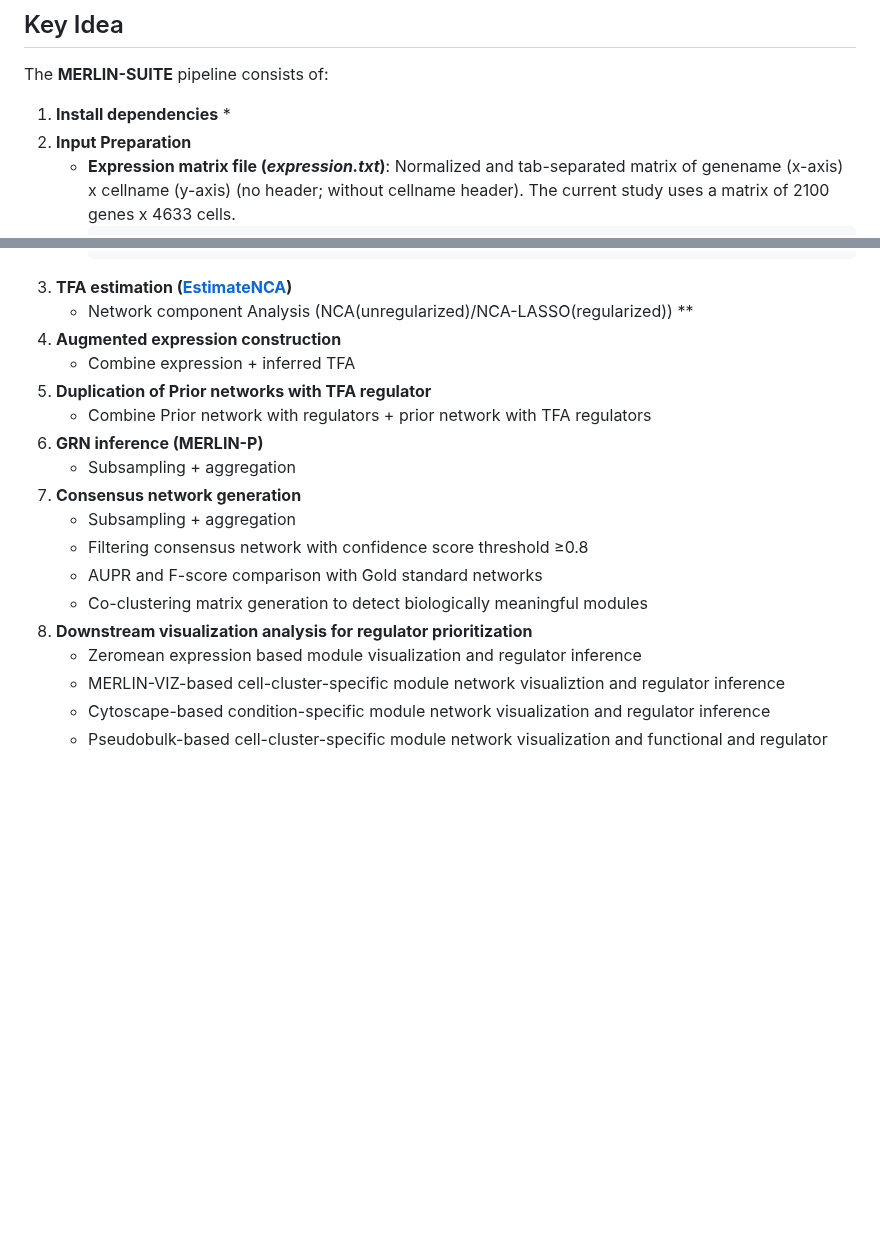
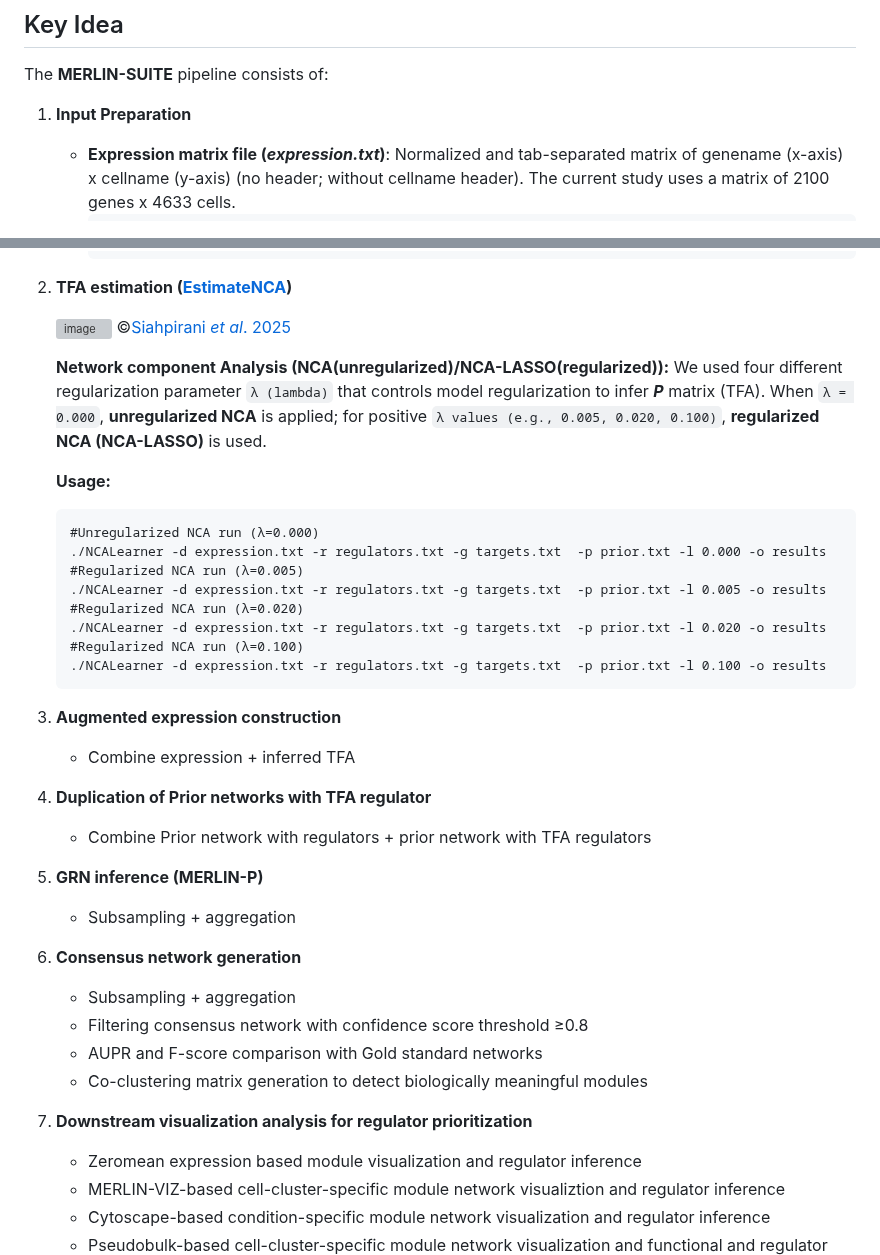
Before and after one commit to Roy-lab/MERLIN-SUITE, a Markdown page: README.md, 2 parts joined by grey strips. GitHub-like rendering; blank space fills up the shorter version; grey boxes are pictures that could not be loaded.

````diff
--- a/README.md
+++ b/README.md
@@ -80,9 +80,7 @@ The overview of the study is as follows: <br><br>
 
 The **MERLIN-SUITE** pipeline consists of:
 
-1. **Install dependencies**
-   *
-3. **Input Preparation**
+1. **Input Preparation**
    * **Expression matrix file (_expression.txt_)**: Normalized and tab-separated matrix of genename (x-axis) x cellname (y-axis) (no header; without cellname header).  The current study uses a matrix of 2100 genes x 4633 cells.
      ```text
      Sept11	2.184866	3.061474	2.237097	1.874197 …
@@ -139,21 +137,37 @@ The **MERLIN-SUITE** pipeline consists of:
      Zscan4f	Vasp	0.00539084
      Zscan4f	Cgn	0.00269542
      ```
-4. **TFA estimation ([EstimateNCA](https://github.com/Roy-lab/EstimateNCA))**
-   * Network component Analysis (NCA(unregularized)/NCA-LASSO(regularized))
-     **
-5. **Augmented expression construction**
+2. **TFA estimation ([EstimateNCA](https://github.com/Roy-lab/EstimateNCA))**
+
+   <img width="363" height="213" alt="image" src="https://github.com/user-attachments/assets/1b486c56-5d9d-4adb-9836-4a8bb61c4875" /> ©[Siahpirani _et al_. 2025](https://pmc.ncbi.nlm.nih.gov/articles/PMC12259028/)<br>
+
+   **Network component Analysis (NCA(unregularized)/NCA-LASSO(regularized)):** We used four different regularization parameter `λ (lambda)` that controls model regularization to infer **_P_** matrix (TFA). When `λ = 0.000`, **unregularized NCA** is applied; for positive `λ values (e.g., 0.005, 0.020, 0.100)`, **regularized NCA (NCA-LASSO)** is used.
+
+   **Usage:**
+   ```text
+   #Unregularized NCA run (λ=0.000)
+   ./NCALearner -d expression.txt -r regulators.txt -g targets.txt  -p prior.txt -l 0.000 -o results
+   #Regularized NCA run (λ=0.005)
+   ./NCALearner -d expression.txt -r regulators.txt -g targets.txt  -p prior.txt -l 0.005 -o results
+   #Regularized NCA run (λ=0.020)
+   ./NCALearner -d expression.txt -r regulators.txt -g targets.txt  -p prior.txt -l 0.020 -o results
+   #Regularized NCA run (λ=0.100)
+   ./NCALearner -d expression.txt -r regulators.txt -g targets.txt  -p prior.txt -l 0.100 -o results
+   ```
+
+
+4. **Augmented expression construction**
    * Combine expression + inferred TFA
-6. **Duplication of Prior networks with TFA regulator**
+5. **Duplication of Prior networks with TFA regulator**
    * Combine Prior network with regulators + prior network with TFA regulators
-7. **GRN inference (MERLIN-P)**
+6. **GRN inference (MERLIN-P)**
     * Subsampling + aggregation
-8. **Consensus network generation**
+7. **Consensus network generation**
     * Subsampling + aggregation
     * Filtering consensus network with confidence score threshold ≥0.8
     * AUPR and F-score comparison with Gold standard networks
     * Co-clustering matrix generation to detect biologically meaningful modules
-9. **Downstream visualization analysis for regulator prioritization**
+8. **Downstream visualization analysis for regulator prioritization**
     * Zeromean expression based module visualization and regulator inference
     * MERLIN-VIZ-based cell-cluster-specific module network visualiztion and regulator inference
     * Cytoscape-based condition-specific module network visualization and regulator inference
````
